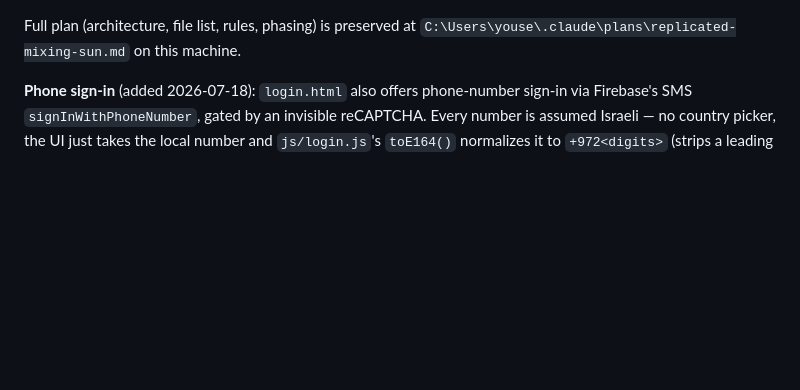
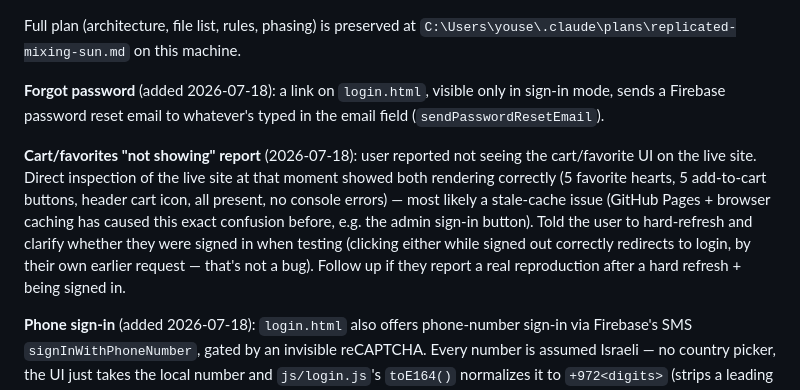
Before and after one commit to yousefat123/-lamias-goodies-website, a Markdown page: PROJECT_CONTEXT.md, the part around the change. GitHub-like rendering; blank space fills up the shorter version.

Commit message:
Document forgot-password feature and cart/favorites investigation

```diff
--- a/PROJECT_CONTEXT.md
+++ b/PROJECT_CONTEXT.md
@@ -88,6 +88,21 @@ is untouched and still the primary/fastest path.
 
 Full plan (architecture, file list, rules, phasing) is preserved at
 `C:\Users\youse\.claude\plans\replicated-mixing-sun.md` on this machine.
+
+**Forgot password** (added 2026-07-18): a link on `login.html`, visible only
+in sign-in mode, sends a Firebase password reset email to whatever's typed
+in the email field (`sendPasswordResetEmail`).
+
+**Cart/favorites "not showing" report** (2026-07-18): user reported not
+seeing the cart/favorite UI on the live site. Direct inspection of the live
+site at that moment showed both rendering correctly (5 favorite hearts, 5
+add-to-cart buttons, header cart icon, all present, no console errors) —
+most likely a stale-cache issue (GitHub Pages + browser caching has caused
+this exact confusion before, e.g. the admin sign-in button). Told the user
+to hard-refresh and clarify whether they were signed in when testing
+(clicking either while signed out correctly redirects to login, by their
+own earlier request — that's not a bug). Follow up if they report a real
+reproduction after a hard refresh + being signed in.
 
 **Phone sign-in** (added 2026-07-18): `login.html` also offers phone-number
 sign-in via Firebase's SMS `signInWithPhoneNumber`, gated by an invisible
```
